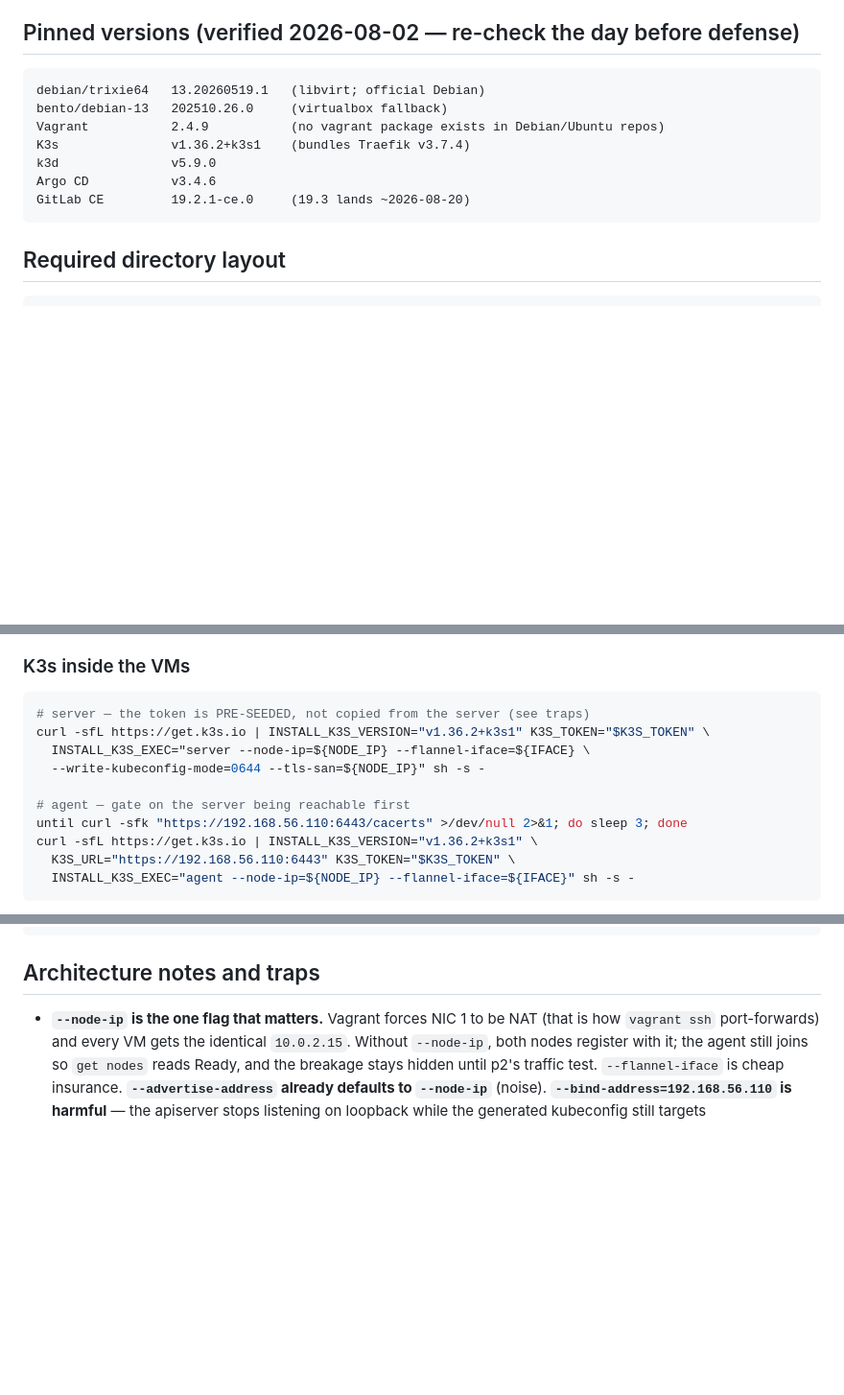
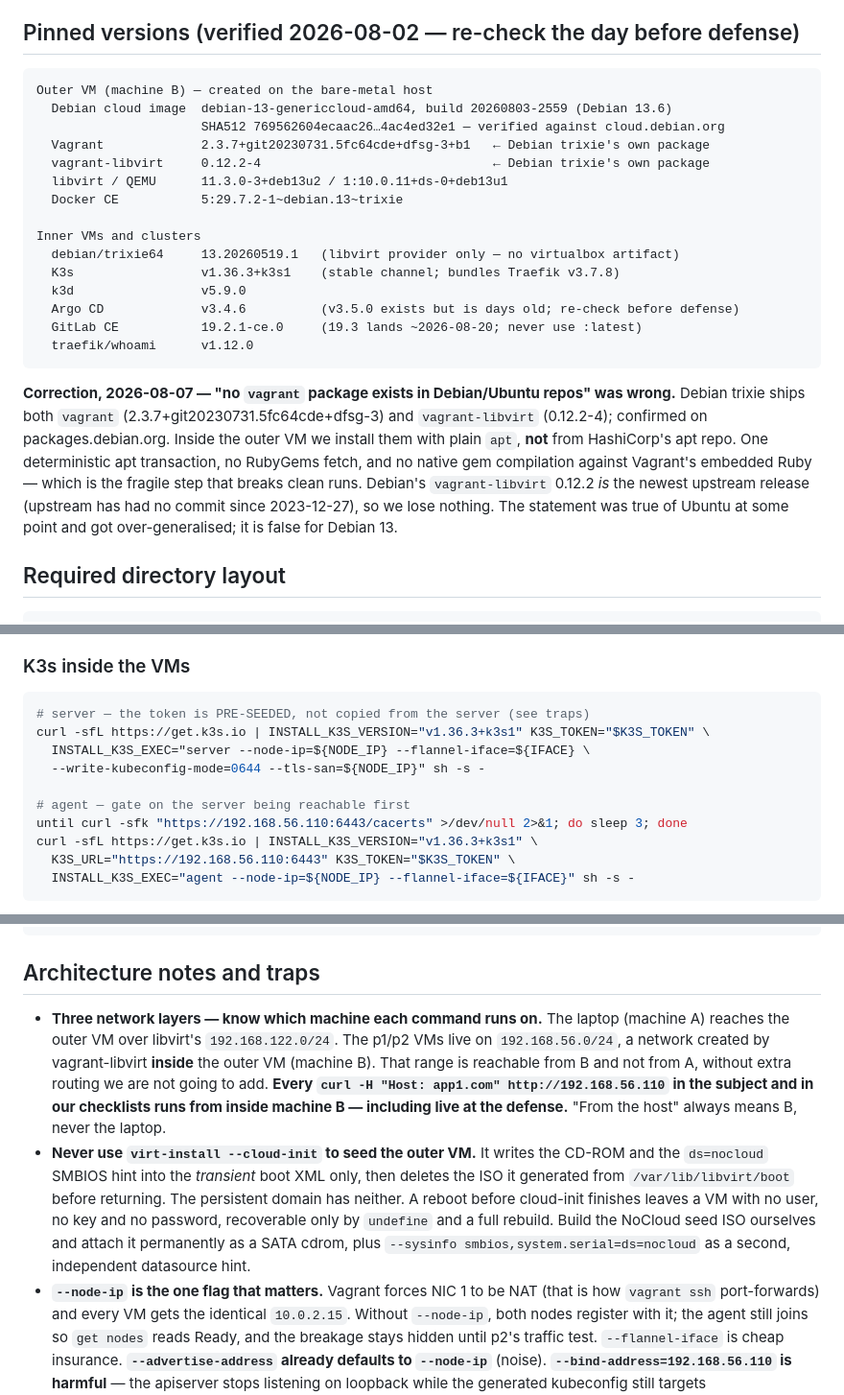
Before and after one commit to SNM-sabi/Inception-of-things, a Markdown page: CLAUDE.md, 3 parts joined by grey strips. Shown at 96% size. GitHub-like rendering; blank space fills up the shorter version.

Commit message:
CLAUDE.md: correct Vagrant-package error, bump K3s to v1.36.3+k3s1, add topology and cloud-init traps
Verified live against upstream sources:
- Debian trixie DOES ship vagrant 2.3.7 and vagrant-libvirt 0.12.2-4; the note
  claiming no such package exists was wrong and would have sent us to
  HashiCorp's repo and a native gem build inside the outer VM.
- K3s stable channel moved to v1.36.3+k3s1 (Traefik 3.7.8).
- 192.168.56.0/24 lives inside the outer VM and is not reachable from the laptop.
- virt-install --cloud-init omits the seed from the persistent domain XML.

Co-Authored-By: Claude Fable 5 <noreply@anthropic.com>

````diff
--- a/CLAUDE.md
+++ b/CLAUDE.md
@@ -68,14 +68,24 @@ Also mandatory: latest stable distro, passwordless SSH to both VMs, and the whol
 ## Pinned versions (verified 2026-08-02 — re-check the day before defense)
 
 ```
-debian/trixie64   13.20260519.1   (libvirt; official Debian)
-bento/debian-13   202510.26.0     (virtualbox fallback)
-Vagrant           2.4.9           (no vagrant package exists in Debian/Ubuntu repos)
-K3s               v1.36.2+k3s1    (bundles Traefik v3.7.4)
-k3d               v5.9.0
-Argo CD           v3.4.6
-GitLab CE         19.2.1-ce.0     (19.3 lands ~2026-08-20)
+Outer VM (machine B) — created on the bare-metal host
+  Debian cloud image  debian-13-genericcloud-amd64, build 20260803-2559 (Debian 13.6)
+                      SHA512 769562604ecaac26…4ac4ed32e1 — verified against cloud.debian.org
+  Vagrant             2.3.7+git20230731.5fc64cde+dfsg-3+b1   ← Debian trixie's own package
+  vagrant-libvirt     0.12.2-4                               ← Debian trixie's own package
+  libvirt / QEMU      11.3.0-3+deb13u2 / 1:10.0.11+ds-0+deb13u1
+  Docker CE           5:29.7.2-1~debian.13~trixie
+
+Inner VMs and clusters
+  debian/trixie64     13.20260519.1   (libvirt provider only — no virtualbox artifact)
+  K3s                 v1.36.3+k3s1    (stable channel; bundles Traefik v3.7.8)
+  k3d                 v5.9.0
+  Argo CD             v3.4.6          (v3.5.0 exists but is days old; re-check before defense)
+  GitLab CE           19.2.1-ce.0     (19.3 lands ~2026-08-20; never use :latest)
+  traefik/whoami      v1.12.0
 ```
+
+**Correction, 2026-08-07 — "no `vagrant` package exists in Debian/Ubuntu repos" was wrong.** Debian trixie ships both `vagrant` (2.3.7+git20230731.5fc64cde+dfsg-3) and `vagrant-libvirt` (0.12.2-4); confirmed on packages.debian.org. Inside the outer VM we install them with plain `apt`, **not** from HashiCorp's apt repo. One deterministic apt transaction, no RubyGems fetch, and no native gem compilation against Vagrant's embedded Ruby — which is the fragile step that breaks clean runs. Debian's `vagrant-libvirt` 0.12.2 *is* the newest upstream release (upstream has had no commit since 2023-12-27), so we lose nothing. The statement was true of Ubuntu at some point and got over-generalised; it is false for Debian 13.
 
 ## Required directory layout
 
@@ -108,13 +118,13 @@ vagrant destroy -f              # always destroy before re-testing from scratch
 ### K3s inside the VMs
 ```bash
 # server — the token is PRE-SEEDED, not copied from the server (see traps)
-curl -sfL https://get.k3s.io | INSTALL_K3S_VERSION="v1.36.2+k3s1" K3S_TOKEN="$K3S_TOKEN" \
+curl -sfL https://get.k3s.io | INSTALL_K3S_VERSION="v1.36.3+k3s1" K3S_TOKEN="$K3S_TOKEN" \
   INSTALL_K3S_EXEC="server --node-ip=${NODE_IP} --flannel-iface=${IFACE} \
   --write-kubeconfig-mode=0644 --tls-san=${NODE_IP}" sh -s -
 
 # agent — gate on the server being reachable first
 until curl -sfk "https://192.168.56.110:6443/cacerts" >/dev/null 2>&1; do sleep 3; done
-curl -sfL https://get.k3s.io | INSTALL_K3S_VERSION="v1.36.2+k3s1" \
+curl -sfL https://get.k3s.io | INSTALL_K3S_VERSION="v1.36.3+k3s1" \
   K3S_URL="https://192.168.56.110:6443" K3S_TOKEN="$K3S_TOKEN" \
   INSTALL_K3S_EXEC="agent --node-ip=${NODE_IP} --flannel-iface=${IFACE}" sh -s -
 ```
@@ -166,6 +176,8 @@ argocd app get wil-playground                                    # Synced, Healt
 
 ## Architecture notes and traps
 
+- **Three network layers — know which machine each command runs on.** The laptop (machine A) reaches the outer VM over libvirt's `192.168.122.0/24`. The p1/p2 VMs live on `192.168.56.0/24`, a network created by vagrant-libvirt **inside** the outer VM (machine B). That range is reachable from B and not from A, without extra routing we are not going to add. **Every `curl -H "Host: app1.com" http://192.168.56.110` in the subject and in our checklists runs from inside machine B — including live at the defense.** "From the host" always means B, never the laptop.
+- **Never use `virt-install --cloud-init` to seed the outer VM.** It writes the CD-ROM and the `ds=nocloud` SMBIOS hint into the *transient* boot XML only, then deletes the ISO it generated from `/var/lib/libvirt/boot` before returning. The persistent domain has neither. A reboot before cloud-init finishes leaves a VM with no user, no key and no password, recoverable only by `undefine` and a full rebuild. Build the NoCloud seed ISO ourselves and attach it permanently as a SATA cdrom, plus `--sysinfo smbios,system.serial=ds=nocloud` as a second, independent datasource hint.
 - **`--node-ip` is the one flag that matters.** Vagrant forces NIC 1 to be NAT (that is how `vagrant ssh` port-forwards) and every VM gets the identical `10.0.2.15`. Without `--node-ip`, both nodes register with it; the agent still joins so `get nodes` reads Ready, and the breakage stays hidden until p2's traffic test. `--flannel-iface` is cheap insurance. **`--advertise-address` already defaults to `--node-ip`** (noise). **`--bind-address=192.168.56.110` is harmful** — the apiserver stops listening on loopback while the generated kubeconfig still targets `127.0.0.1:6443`, breaking your own kubectl.
 - **"A dedicated IP on the primary network interface" (p6) does not mean NIC 1.** Vagrant owns NIC 1 and forces it to NAT, so `192.168.56.110` can only land on NIC 2 — and the subject knows it: p8's info box names *"enp0s8, enp0s9"* as the interfaces to inspect, which are the **second and third** adapters, never the first (`enp0s3`). Read "primary" as "the interface the cluster actually uses". Defense answer: *"NIC 1 is Vagrant's NAT link and is identical on every VM; the dedicated IP is on the host-only interface, which is the one K3s advertises via `--node-ip`."*
 - **Never hardcode the interface name — p8 says so in an info box.** *"Modern Linux distributions use predictable network interface names (e.g., enp0s8, enp0s9) instead of eth0/eth1… Adapt the commands according to your system's actual interface names."* It is `eth1` on bento boxes (they set `net.ifnames=0`) but `enp1s0`/`enp2s0` under libvirt virtio. Derive it from the IP at runtime instead.
````
Also changed, not shown: other parts of CLAUDE.md (+1 -1 lines).
